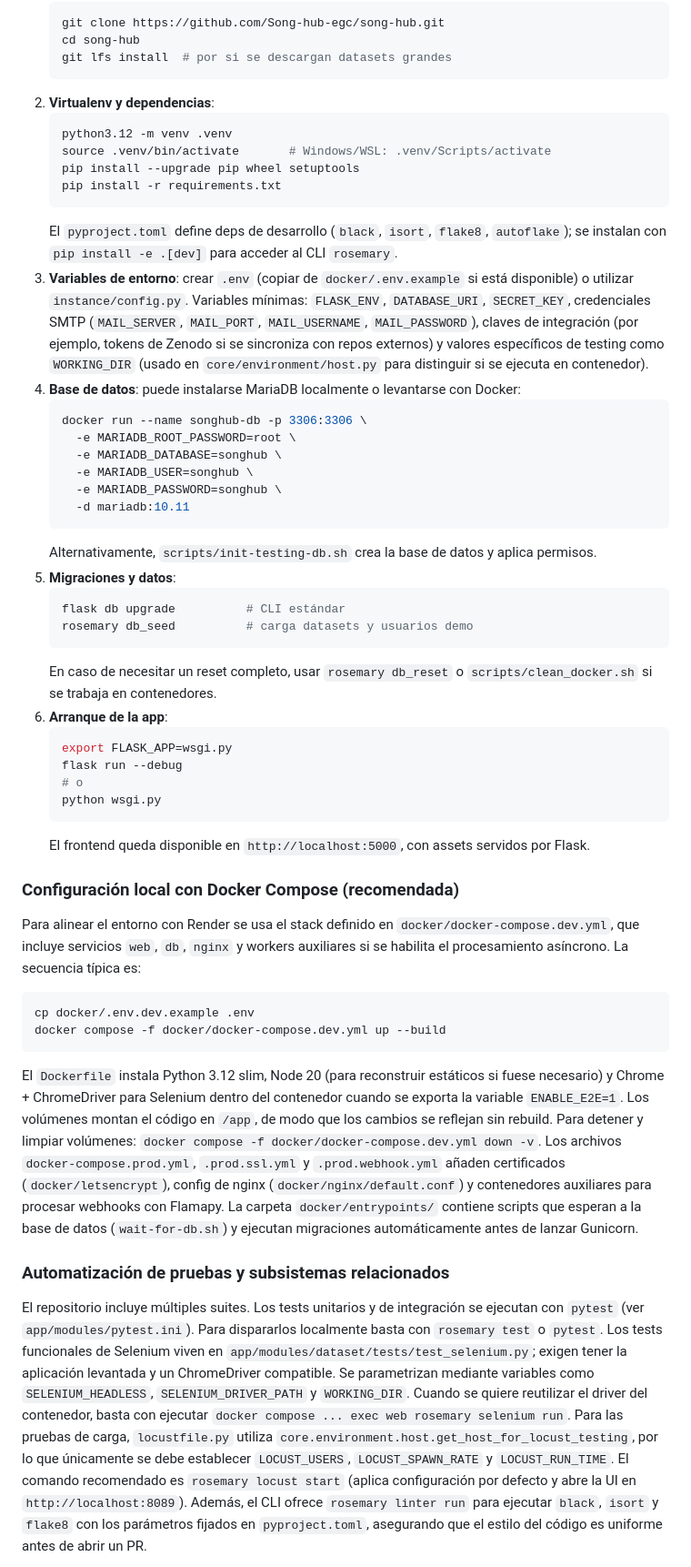
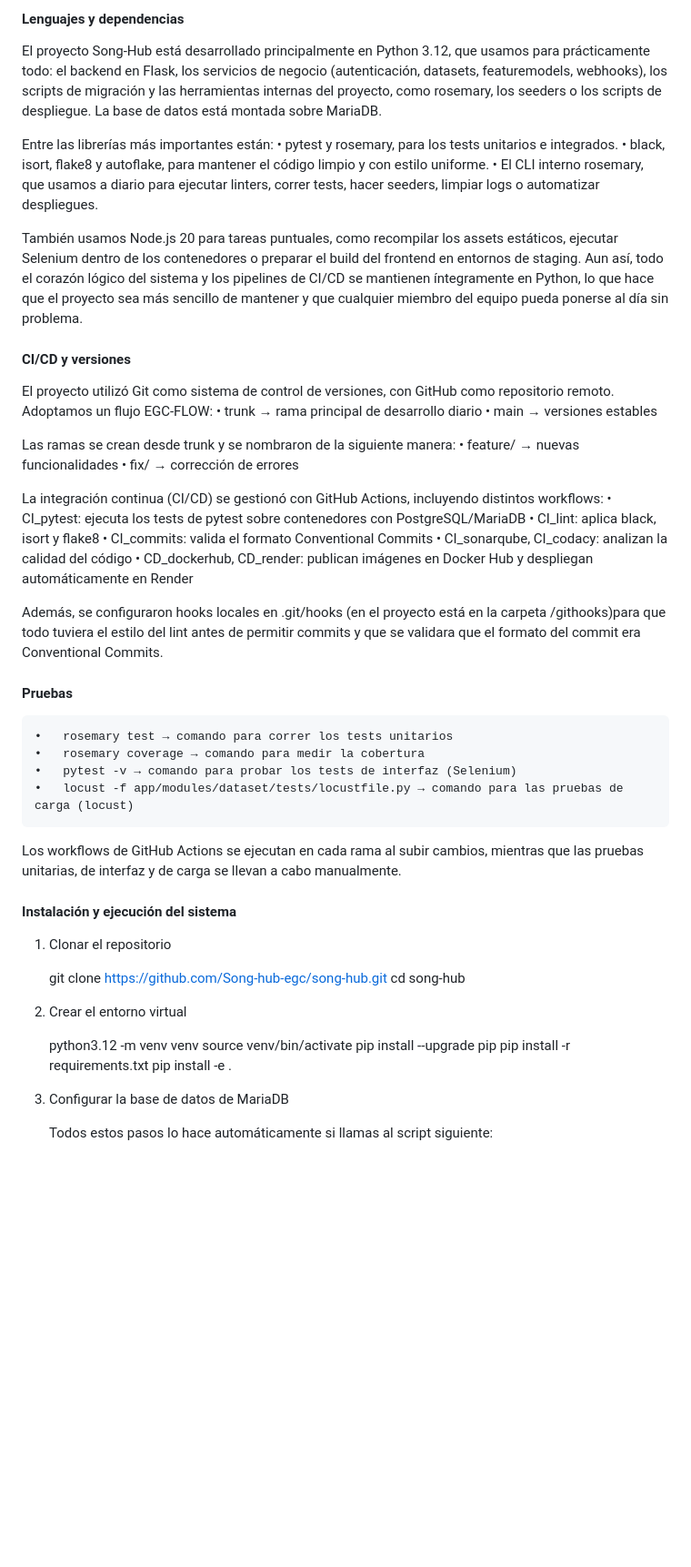
Before and after one commit to Song-hub-egc/song-hub, a Markdown page: docs/Documento_del_Proyecto.md, the part around one of its changes. Shown at 91% size. Drawn GitHub-style; blank space fills up the shorter version.

Commit message:
docs(feature): Documento del proyecto casi terminado

````diff
--- a/docs/Documento_del_Proyecto.md
+++ b/docs/Documento_del_Proyecto.md
@@ -147,49 +235,62 @@ Seguimos un flujo trunk-based denominado **EGC-flow**: desarrollo diario sobre `
+#### Lenguajes y dependencias
+
+El proyecto Song-Hub está desarrollado principalmente en Python 3.12, que usamos para prácticamente todo: el backend en Flask, los servicios de negocio (autenticación, datasets, featuremodels, webhooks), los scripts de migración y las herramientas internas del proyecto, como rosemary, los seeders o los scripts de despliegue.
+La base de datos está montada sobre MariaDB.
+
+Entre las librerías más importantes están:
+	•	pytest y rosemary, para los tests unitarios e integrados.
+	•	black, isort, flake8 y autoflake, para mantener el código limpio y con estilo uniforme.
+	•	El CLI interno rosemary, que usamos a diario para ejecutar linters, correr tests, hacer seeders, limpiar logs o automatizar despliegues.
+
+También usamos Node.js 20 para tareas puntuales, como recompilar los assets estáticos, ejecutar Selenium dentro de los contenedores o preparar el build del frontend en entornos de staging.
+Aun así, todo el corazón lógico del sistema y los pipelines de CI/CD se mantienen íntegramente en Python, lo que hace que el proyecto sea más sencillo de mantener y que cualquier miembro del equipo pueda ponerse al día sin problema.
+
+
+#### CI/CD y versiones
+
+El proyecto utilizó Git como sistema de control de versiones, con GitHub como repositorio remoto.
+Adoptamos un flujo EGC-FLOW:
+	•	trunk → rama principal de desarrollo diario
+	•	main → versiones estables
+
+Las ramas se crean desde trunk y se nombraron de la siguiente manera:
+	•	feature/<nombre> → nuevas funcionalidades
+	•	fix/<nombre> → corrección de errores
+
+La integración continua (CI/CD) se gestionó con GitHub Actions, incluyendo distintos workflows:
+	•	CI_pytest: ejecuta los tests de pytest sobre contenedores con PostgreSQL/MariaDB
+   •	CI_lint: aplica black, isort y flake8
+	•	CI_commits: valida el formato Conventional Commits
+	•	CI_sonarqube, CI_codacy: analizan la calidad del código
+	•	CD_dockerhub, CD_render: publican imágenes en Docker Hub y despliegan automáticamente en Render
+
+Además, se configuraron hooks locales en .git/hooks (en el proyecto está en la carpeta /githooks)para que todo tuviera el estilo del lint antes de permitir commits y que se validara que el formato del commit era Conventional Commits.
+
+#### Pruebas
+
+	•	rosemary test → comando para correr los tests unitarios
+	•	rosemary coverage → comando para medir la cobertura
+	•	pytest -v → comando para probar los tests de interfaz (Selenium)
+	•	locust -f app/modules/dataset/tests/locustfile.py → comando para las pruebas de carga (locust)
+
+Los workflows de GitHub Actions se ejecutan en cada rama al subir cambios, mientras que las pruebas unitarias, de interfaz y de carga se llevan a cabo manualmente.
+
+#### Instalación y ejecución del sistema
+
+1. Clonar el repositorio
+
    git clone https://github.com/Song-hub-egc/song-hub.git
    cd song-hub
-   git lfs install  # por si se descargan datasets grandes
-   ```
-2. **Virtualenv y dependencias**:
-   ```bash
-   python3.12 -m venv .venv
-   source .venv/bin/activate       # Windows/WSL: .venv/Scripts/activate
-   pip install --upgrade pip wheel setuptools
+
+2. Crear el entorno virtual
+
+   python3.12 -m venv venv
+   source venv/bin/activate
+   pip install --upgrade pip
    pip install -r requirements.txt
-   ```
-   El `pyproject.toml` define deps de desarrollo (`black`, `isort`, `flake8`, `autoflake`); se instalan con `pip install -e .[dev]` para acceder al CLI `rosemary`.
-3. **Variables de entorno**: crear `.env` (copiar de `docker/.env.example` si está disponible) o utilizar `instance/config.py`. Variables mínimas: `FLASK_ENV`, `DATABASE_URI`, `SECRET_KEY`, credenciales SMTP (`MAIL_SERVER`, `MAIL_PORT`, `MAIL_USERNAME`, `MAIL_PASSWORD`), claves de integración (por ejemplo, tokens de Zenodo si se sincroniza con repos externos) y valores específicos de testing como `WORKING_DIR` (usado en `core/environment/host.py` para distinguir si se ejecuta en contenedor).
-4. **Base de datos**: puede instalarse MariaDB localmente o levantarse con Docker:
-   ```bash
-   docker run --name songhub-db -p 3306:3306 \
-     -e MARIADB_ROOT_PASSWORD=root \
-     -e MARIADB_DATABASE=songhub \
-     -e MARIADB_USER=songhub \
-     -e MARIADB_PASSWORD=songhub \
-     -d mariadb:10.11
-   ```
-   Alternativamente, `scripts/init-testing-db.sh` crea la base de datos y aplica permisos.
-5. **Migraciones y datos**:
-   ```bash
-   flask db upgrade          # CLI estándar
-   rosemary db_seed          # carga datasets y usuarios demo
-   ```
-   En caso de necesitar un reset completo, usar `rosemary db_reset` o `scripts/clean_docker.sh` si se trabaja en contenedores.
-6. **Arranque de la app**:
-   ```bash
-   export FLASK_APP=wsgi.py
-   flask run --debug
-   # o
-   python wsgi.py
-   ```
-   El frontend queda disponible en `http://localhost:5000`, con assets servidos por Flask.
+   pip install -e .
 
-### Configuración local con Docker Compose (recomendada)
-Para alinear el entorno con Render se usa el stack definido en `docker/docker-compose.dev.yml`, que incluye servicios `web`, `db`, `nginx` y workers auxiliares si se habilita el procesamiento asíncrono. La secuencia típica es:
-```bash
-cp docker/.env.dev.example .env
-docker compose -f docker/docker-compose.dev.yml up --build
-```
-El `Dockerfile` instala Python 3.12 slim, Node 20 (para reconstruir estáticos si fuese necesario) y Chrome + ChromeDriver para Selenium dentro del contenedor cuando se exporta la variable `ENABLE_E2E=1`. Los volúmenes montan el código en `/app`, de modo que los cambios se reflejan sin rebuild. Para detener y limpiar volúmenes: `docker compose -f docker/docker-compose.dev.yml down -v`. Los archivos `docker-compose.prod.yml`, `.prod.ssl.yml` y `.prod.webhook.yml` añaden certificados (`docker/letsencrypt`), config de nginx (`docker/nginx/default.conf`) y contenedores auxiliares para procesar webhooks con Flamapy. La carpeta `docker/entrypoints/` contiene scripts que esperan a la base de datos (`wait-for-db.sh`) y ejecutan migraciones automáticamente antes de lanzar Gunicorn.
+3. Configurar la base de datos de MariaDB
 
-### Automatización de pruebas y subsistemas relacionados
-El repositorio incluye múltiples suites. Los tests unitarios y de integración se ejecutan con `pytest` (ver `app/modules/pytest.ini`). Para dispararlos localmente basta con `rosemary test` o `pytest`. Los tests funcionales de Selenium viven en `app/modules/dataset/tests/test_selenium.py`; exigen tener la aplicación levantada y un ChromeDriver compatible. Se parametrizan mediante variables como `SELENIUM_HEADLESS`, `SELENIUM_DRIVER_PATH` y `WORKING_DIR`. Cuando se quiere reutilizar el driver del contenedor, basta con ejecutar `docker compose ... exec web rosemary selenium run`. Para las pruebas de carga, `locustfile.py` utiliza `core.environment.host.get_host_for_locust_testing`, por lo que únicamente se debe establecer `LOCUST_USERS`, `LOCUST_SPAWN_RATE` y `LOCUST_RUN_TIME`. El comando recomendado es `rosemary locust start` (aplica configuración por defecto y abre la UI en `http://localhost:8089`). Además, el CLI ofrece `rosemary linter run` para ejecutar `black`, `isort` y `flake8` con los parámetros fijados en `pyproject.toml`, asegurando que el estilo del código es uniforme antes de abrir un PR.
+   Todos estos pasos lo hace automáticamente si llamas al script siguiente:
 
````
Also changed, not shown: other parts of docs/Documento_del_Proyecto.md (+209 -138 lines).
